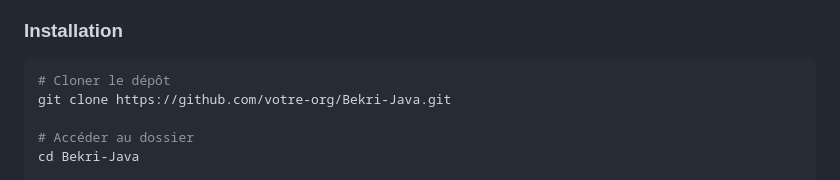
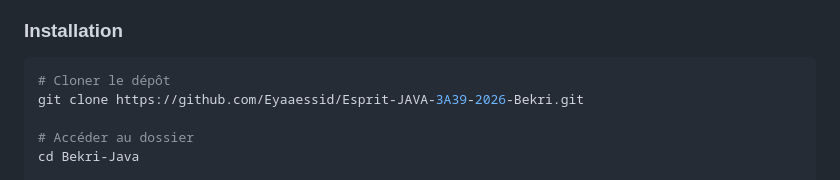
Before and after one commit to Eyaaessid/Esprit-JAVA-3A39-2026-Bekri, a Markdown page: README.md, the part around the change. Drawn GitHub-style.

Commit message:
Update repository URL in installation instructions

````diff
--- a/README.md
+++ b/README.md
@@ -65,7 +65,7 @@ L'application suit une architecture **MVC (Modèle-Vue-Contrôleur)** :
 
 ```bash
 # Cloner le dépôt
-git clone https://github.com/votre-org/Bekri-Java.git
+git clone https://github.com/Eyaaessid/Esprit-JAVA-3A39-2026-Bekri.git
 
 # Accéder au dossier
 cd Bekri-Java
````
